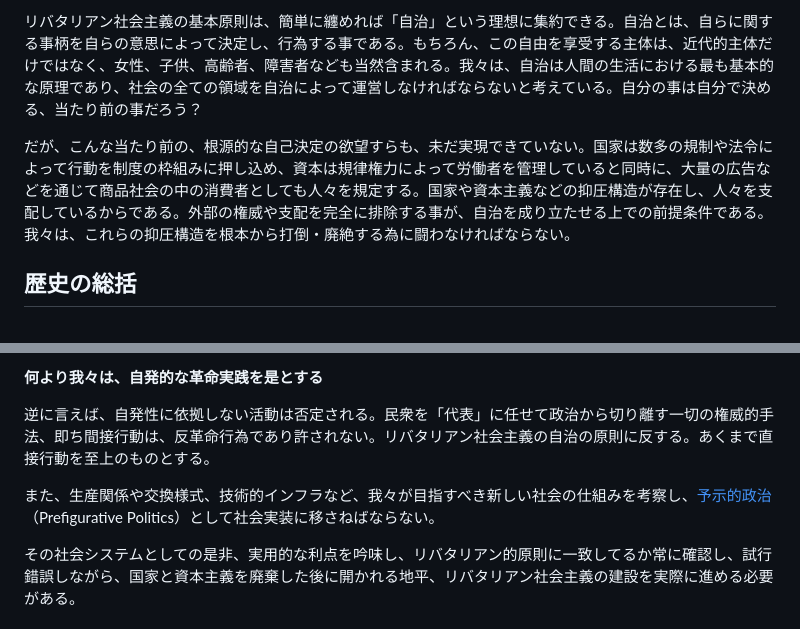
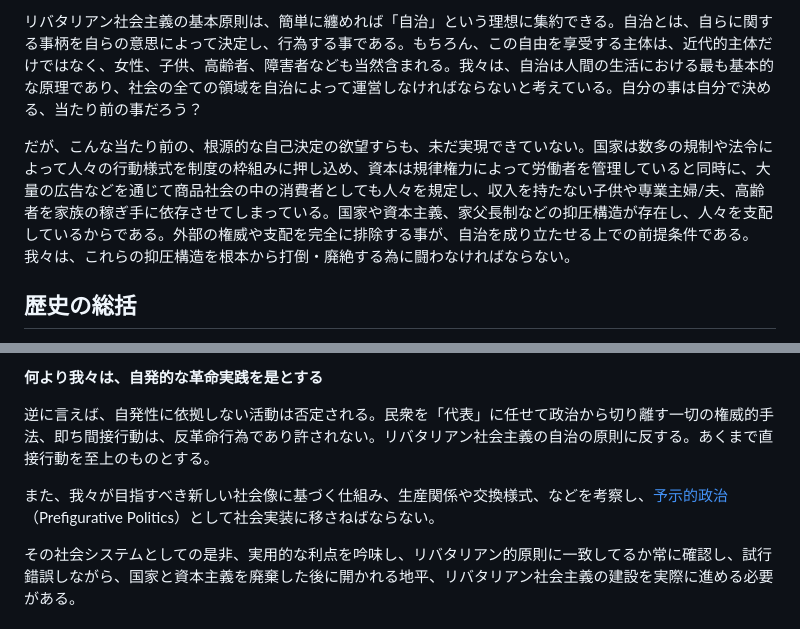
Before and after one commit to libertarian-socialist/libertarian-socialist.github.io, a Markdown page: README.md, 2 parts joined by grey strips. Rendered like a GitHub page.

```diff
--- a/README.md
+++ b/README.md
@@ -4,7 +4,7 @@
 
 リバタリアン社会主義の基本原則は、簡単に纏めれば「自治」という理想に集約できる。自治とは、自らに関する事柄を自らの意思によって決定し、行為する事である。もちろん、この自由を享受する主体は、近代的主体だけではなく、女性、子供、高齢者、障害者なども当然含まれる。我々は、自治は人間の生活における最も基本的な原理であり、社会の全ての領域を自治によって運営しなければならないと考えている。自分の事は自分で決める、当たり前の事だろう？
 
-だが、こんな当たり前の、根源的な自己決定の欲望すらも、未だ実現できていない。国家は数多の規制や法令によって行動を制度の枠組みに押し込め、資本は規律権力によって労働者を管理していると同時に、大量の広告などを通じて商品社会の中の消費者としても人々を規定する。国家や資本主義などの抑圧構造が存在し、人々を支配しているからである。外部の権威や支配を完全に排除する事が、自治を成り立たせる上での前提条件である。我々は、これらの抑圧構造を根本から打倒・廃絶する為に闘わなければならない。
+だが、こんな当たり前の、根源的な自己決定の欲望すらも、未だ実現できていない。国家は数多の規制や法令によって人々の行動様式を制度の枠組みに押し込め、資本は規律権力によって労働者を管理していると同時に、大量の広告などを通じて商品社会の中の消費者としても人々を規定し、収入を持たない子供や専業主婦/夫、高齢者を家族の稼ぎ手に依存させてしまっている。国家や資本主義、家父長制などの抑圧構造が存在し、人々を支配しているからである。外部の権威や支配を完全に排除する事が、自治を成り立たせる上での前提条件である。我々は、これらの抑圧構造を根本から打倒・廃絶する為に闘わなければならない。
 
 ## 歴史の総括
 
@@ -28,7 +28,7 @@
 
 逆に言えば、自発性に依拠しない活動は否定される。民衆を「代表」に任せて政治から切り離す一切の権威的手法、即ち間接行動は、反革命行為であり許されない。リバタリアン社会主義の自治の原則に反する。あくまで直接行動を至上のものとする。
 
-また、生産関係や交換様式、技術的インフラなど、我々が目指すべき新しい社会の仕組みを考察し、[予示的政治](https://ja.theanarchistlibrary.org/library/yukihikotakahashi)（Prefigurative Politics）として社会実装に移さねばならない。
+また、我々が目指すべき新しい社会像に基づく仕組み、生産関係や交換様式、などを考察し、[予示的政治](https://ja.theanarchistlibrary.org/library/yukihikotakahashi)（Prefigurative Politics）として社会実装に移さねばならない。
 
 その社会システムとしての是非、実用的な利点を吟味し、リバタリアン的原則に一致してるか常に確認し、試行錯誤しながら、国家と資本主義を廃棄した後に開かれる地平、リバタリアン社会主義の建設を実際に進める必要がある。
 
```
